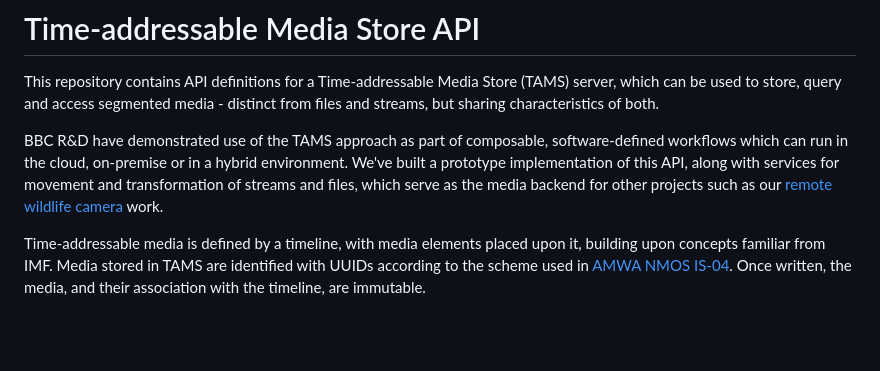
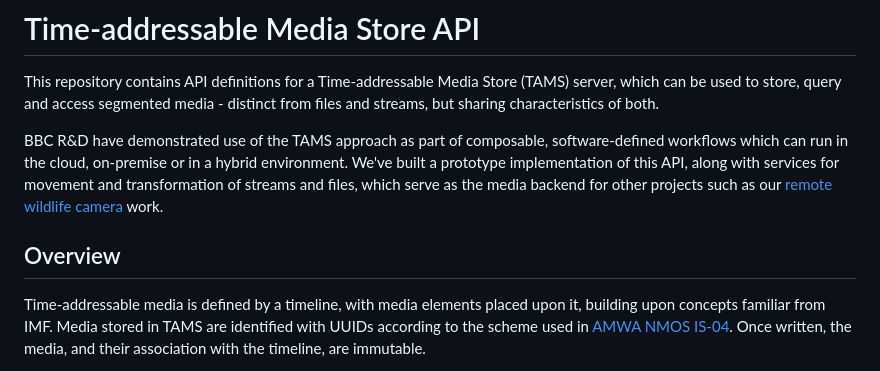
Before and after one commit to bbc/tams, a Markdown page: README.md, the part around the change. Drawn GitHub-style; blank space fills up the shorter version.

Commit message:
Add overview section header

```diff
--- a/README.md
+++ b/README.md
@@ -4,6 +4,8 @@ This repository contains API definitions for a Time-addressable Media Store (TAM
 
 BBC R&D have demonstrated use of the TAMS approach as part of composable, software-defined workflows which can run in the cloud, on-premise or in a hybrid environment.
 We've built a prototype implementation of this API, along with services for movement and transformation of streams and files, which serve as the media backend for other projects such as our [remote wildlife camera](https://www.bbc.co.uk/rd/blog/2022-04-video-cloud-media-store-ingest-service) work.
+
+## Overview
 
 Time-addressable media is defined by a timeline, with media elements placed upon it, building upon concepts familiar from IMF.
 Media stored in TAMS are identified with UUIDs according to the scheme used in [AMWA NMOS IS-04](https://specs.amwa.tv/is-04/releases/v1.3.2/APIs/schemas/).
```
